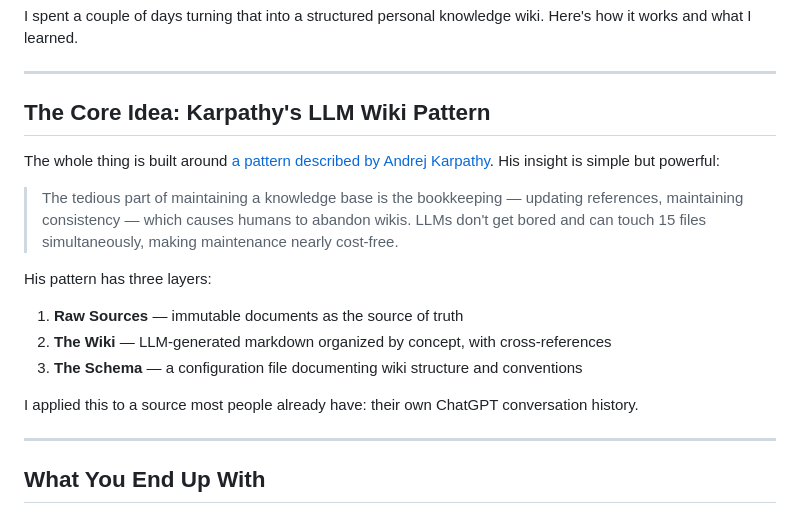
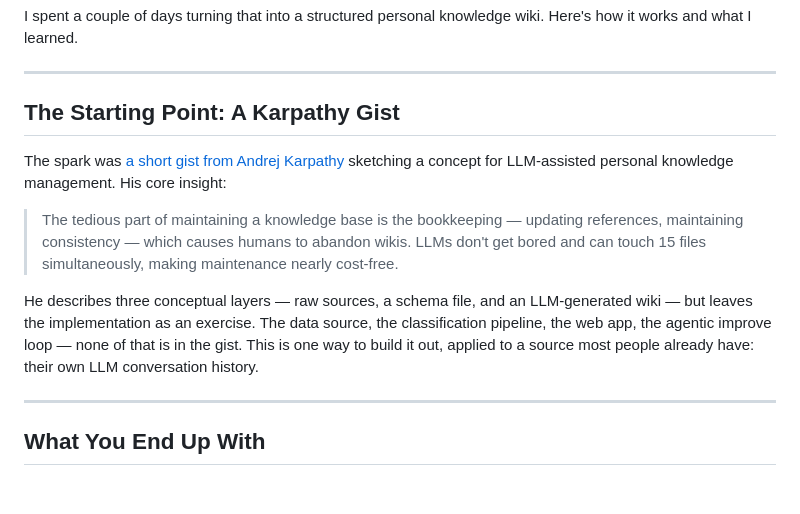
Before and after one commit to adrianhensler/llm-memex, a Markdown page: BLOG_POST.md, the part around the change. GitHub-like rendering; blank space fills up the shorter version.

```diff
--- a/BLOG_POST.md
+++ b/BLOG_POST.md
@@ -12,18 +12,13 @@ I spent a couple of days turning that into a structured personal knowledge wiki.
 
 ---
 
-## The Core Idea: Karpathy's LLM Wiki Pattern
+## The Starting Point: A Karpathy Gist
 
-The whole thing is built around [a pattern described by Andrej Karpathy](https://gist.github.com/karpathy/442a6bf555914893e9891c11519de94f). His insight is simple but powerful:
+The spark was [a short gist from Andrej Karpathy](https://gist.github.com/karpathy/442a6bf555914893e9891c11519de94f) sketching a concept for LLM-assisted personal knowledge management. His core insight:
 
 > The tedious part of maintaining a knowledge base is the bookkeeping — updating references, maintaining consistency — which causes humans to abandon wikis. LLMs don't get bored and can touch 15 files simultaneously, making maintenance nearly cost-free.
 
-His pattern has three layers:
-1. **Raw Sources** — immutable documents as the source of truth
-2. **The Wiki** — LLM-generated markdown organized by concept, with cross-references
-3. **The Schema** — a configuration file documenting wiki structure and conventions
-
-I applied this to a source most people already have: their own ChatGPT conversation history.
+He describes three conceptual layers — raw sources, a schema file, and an LLM-generated wiki — but leaves the implementation as an exercise. The data source, the classification pipeline, the web app, the agentic improve loop — none of that is in the gist. This is one way to build it out, applied to a source most people already have: their own LLM conversation history.
 
 ---
 
```
Also changed, not shown: README.md (+9 -7 lines).
